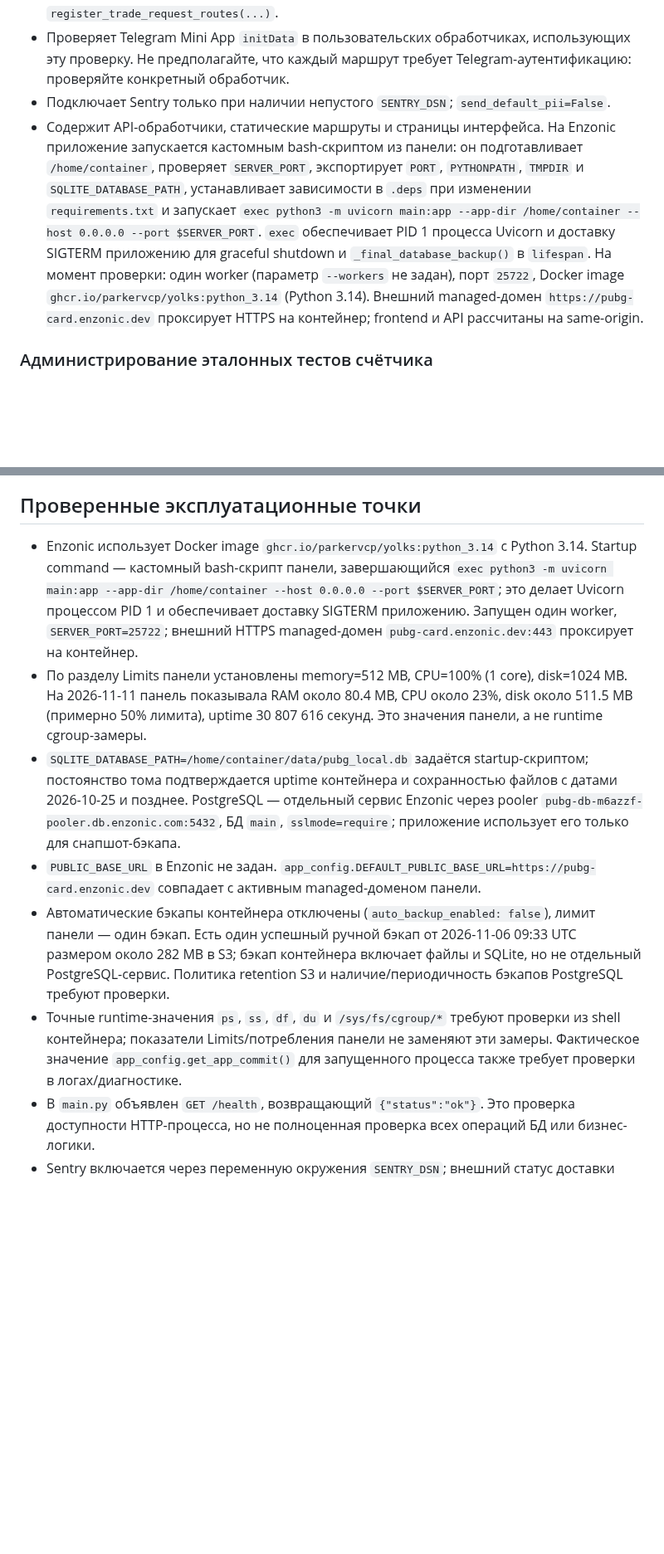
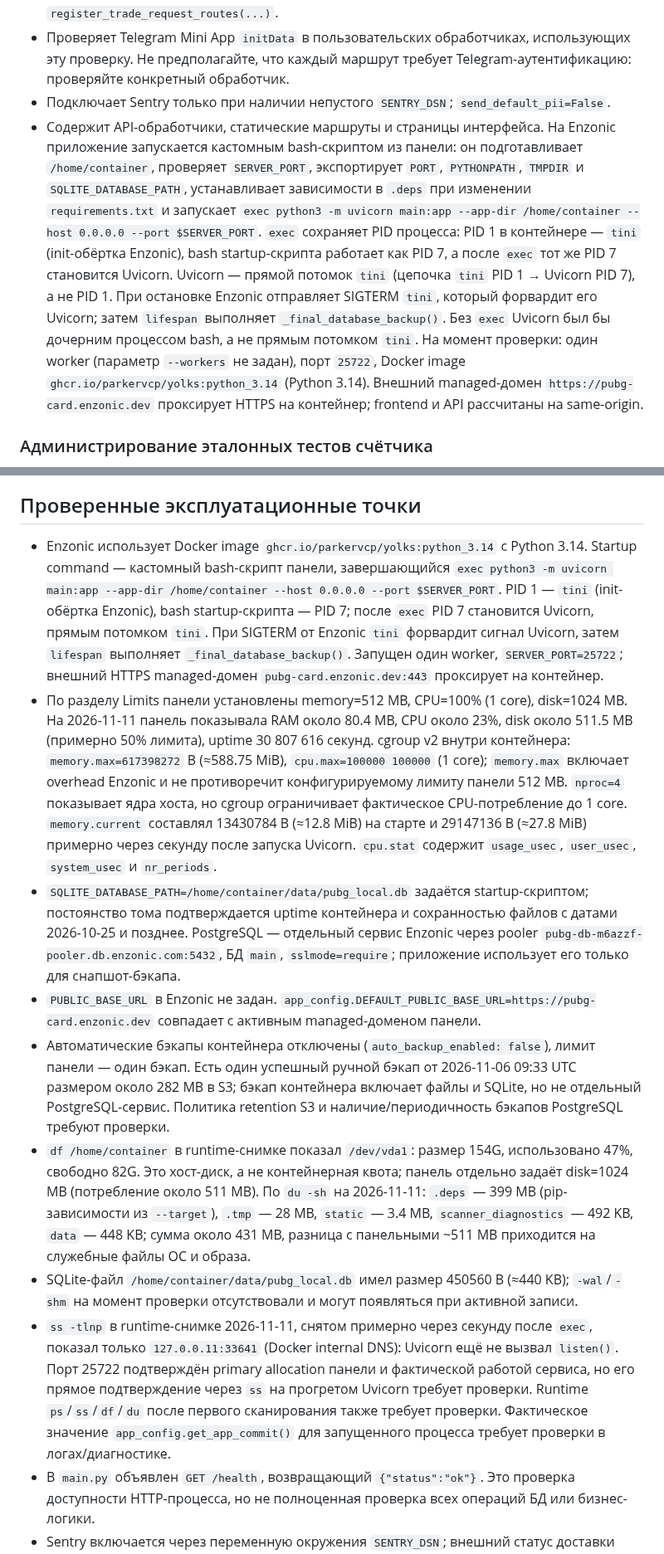
Before and after one commit to den2002pv-tech/pubg-backend, a Markdown page: docs/architecture.md, 2 parts joined by grey strips. Shown at 83% size. Drawn GitHub-style; blank space fills up the shorter version.

Commit message:
Docs: correct PID 1 model and add cgroup/runtime facts

```diff
--- a/docs/architecture.md
+++ b/docs/architecture.md
@@ -13,7 +13,7 @@
 - Регистрирует маршруты обменов из `trade_requests.py` через `register_trade_request_routes(...)`.
 - Проверяет Telegram Mini App `initData` в пользовательских обработчиках, использующих эту проверку. Не предполагайте, что каждый маршрут требует Telegram-аутентификацию: проверяйте конкретный обработчик.
 - Подключает Sentry только при наличии непустого `SENTRY_DSN`; `send_default_pii=False`.
-- Содержит API-обработчики, статические маршруты и страницы интерфейса. На Enzonic приложение запускается кастомным bash-скриптом из панели: он подготавливает `/home/container`, проверяет `SERVER_PORT`, экспортирует `PORT`, `PYTHONPATH`, `TMPDIR` и `SQLITE_DATABASE_PATH`, устанавливает зависимости в `.deps` при изменении `requirements.txt` и запускает `exec python3 -m uvicorn main:app --app-dir /home/container --host 0.0.0.0 --port $SERVER_PORT`. `exec` обеспечивает PID 1 процесса Uvicorn и доставку SIGTERM приложению для graceful shutdown и `_final_database_backup()` в `lifespan`. На момент проверки: один worker (параметр `--workers` не задан), порт `25722`, Docker image `ghcr.io/parkervcp/yolks:python_3.14` (Python 3.14). Внешний managed-домен `https://pubg-card.enzonic.dev` проксирует HTTPS на контейнер; frontend и API рассчитаны на same-origin.
+- Содержит API-обработчики, статические маршруты и страницы интерфейса. На Enzonic приложение запускается кастомным bash-скриптом из панели: он подготавливает `/home/container`, проверяет `SERVER_PORT`, экспортирует `PORT`, `PYTHONPATH`, `TMPDIR` и `SQLITE_DATABASE_PATH`, устанавливает зависимости в `.deps` при изменении `requirements.txt` и запускает `exec python3 -m uvicorn main:app --app-dir /home/container --host 0.0.0.0 --port $SERVER_PORT`. `exec` сохраняет PID процесса: PID 1 в контейнере — `tini` (init-обёртка Enzonic), bash startup-скрипта работает как PID 7, а после `exec` тот же PID 7 становится Uvicorn. Uvicorn — прямой потомок `tini` (цепочка `tini` PID 1 → Uvicorn PID 7), а не PID 1. При остановке Enzonic отправляет SIGTERM `tini`, который форвардит его Uvicorn; затем `lifespan` выполняет `_final_database_backup()`. Без `exec` Uvicorn был бы дочерним процессом bash, а не прямым потомком `tini`. На момент проверки: один worker (параметр `--workers` не задан), порт `25722`, Docker image `ghcr.io/parkervcp/yolks:python_3.14` (Python 3.14). Внешний managed-домен `https://pubg-card.enzonic.dev` проксирует HTTPS на контейнер; frontend и API рассчитаны на same-origin.
 
 ### Администрирование эталонных тестов счётчика
 
@@ -107,12 +107,14 @@ SQLite — первичная база приложения. `SQLITE_DATABASE_PA
 
 ## Проверенные эксплуатационные точки
 
-- Enzonic использует Docker image `ghcr.io/parkervcp/yolks:python_3.14` с Python 3.14. Startup command — кастомный bash-скрипт панели, завершающийся `exec python3 -m uvicorn main:app --app-dir /home/container --host 0.0.0.0 --port $SERVER_PORT`; это делает Uvicorn процессом PID 1 и обеспечивает доставку SIGTERM приложению. Запущен один worker, `SERVER_PORT=25722`; внешний HTTPS managed-домен `pubg-card.enzonic.dev:443` проксирует на контейнер.
-- По разделу Limits панели установлены memory=512 MB, CPU=100% (1 core), disk=1024 MB. На 2026-11-11 панель показывала RAM около 80.4 MB, CPU около 23%, disk около 511.5 MB (примерно 50% лимита), uptime 30 807 616 секунд. Это значения панели, а не runtime cgroup-замеры.
+- Enzonic использует Docker image `ghcr.io/parkervcp/yolks:python_3.14` с Python 3.14. Startup command — кастомный bash-скрипт панели, завершающийся `exec python3 -m uvicorn main:app --app-dir /home/container --host 0.0.0.0 --port $SERVER_PORT`. PID 1 — `tini` (init-обёртка Enzonic), bash startup-скрипта — PID 7; после `exec` PID 7 становится Uvicorn, прямым потомком `tini`. При SIGTERM от Enzonic `tini` форвардит сигнал Uvicorn, затем `lifespan` выполняет `_final_database_backup()`. Запущен один worker, `SERVER_PORT=25722`; внешний HTTPS managed-домен `pubg-card.enzonic.dev:443` проксирует на контейнер.
+- По разделу Limits панели установлены memory=512 MB, CPU=100% (1 core), disk=1024 MB. На 2026-11-11 панель показывала RAM около 80.4 MB, CPU около 23%, disk около 511.5 MB (примерно 50% лимита), uptime 30 807 616 секунд. cgroup v2 внутри контейнера: `memory.max=617398272` B (≈588.75 MiB), `cpu.max=100000 100000` (1 core); `memory.max` включает overhead Enzonic и не противоречит конфигурируемому лимиту панели 512 MB. `nproc=4` показывает ядра хоста, но cgroup ограничивает фактическое CPU-потребление до 1 core. `memory.current` составлял 13430784 B (≈12.8 MiB) на старте и 29147136 B (≈27.8 MiB) примерно через секунду после запуска Uvicorn. `cpu.stat` содержит `usage_usec`, `user_usec`, `system_usec` и `nr_periods`.
 - `SQLITE_DATABASE_PATH=/home/container/data/pubg_local.db` задаётся startup-скриптом; постоянство тома подтверждается uptime контейнера и сохранностью файлов с датами 2026-10-25 и позднее. PostgreSQL — отдельный сервис Enzonic через pooler `pubg-db-m6azzf-pooler.db.enzonic.com:5432`, БД `main`, `sslmode=require`; приложение использует его только для снапшот-бэкапа.
 - `PUBLIC_BASE_URL` в Enzonic не задан. `app_config.DEFAULT_PUBLIC_BASE_URL=https://pubg-card.enzonic.dev` совпадает с активным managed-доменом панели.
 - Автоматические бэкапы контейнера отключены (`auto_backup_enabled: false`), лимит панели — один бэкап. Есть один успешный ручной бэкап от 2026-11-06 09:33 UTC размером около 282 MB в S3; бэкап контейнера включает файлы и SQLite, но не отдельный PostgreSQL-сервис. Политика retention S3 и наличие/периодичность бэкапов PostgreSQL требуют проверки.
-- Точные runtime-значения `ps`, `ss`, `df`, `du` и `/sys/fs/cgroup/*` требуют проверки из shell контейнера; показатели Limits/потребления панели не заменяют эти замеры. Фактическое значение `app_config.get_app_commit()` для запущенного процесса также требует проверки в логах/диагностике.
+- `df /home/container` в runtime-снимке показал `/dev/vda1`: размер 154G, использовано 47%, свободно 82G. Это хост-диск, а не контейнерная квота; панель отдельно задаёт disk=1024 MB (потребление около 511 MB). По `du -sh` на 2026-11-11: `.deps` — 399 MB (pip-зависимости из `--target`), `.tmp` — 28 MB, `static` — 3.4 MB, `scanner_diagnostics` — 492 KB, `data` — 448 KB; сумма около 431 MB, разница с панельными ~511 MB приходится на служебные файлы ОС и образа.
+- SQLite-файл `/home/container/data/pubg_local.db` имел размер 450560 B (≈440 KB); `-wal`/`-shm` на момент проверки отсутствовали и могут появляться при активной записи.
+- `ss -tlnp` в runtime-снимке 2026-11-11, снятом примерно через секунду после `exec`, показал только `127.0.0.11:33641` (Docker internal DNS): Uvicorn ещё не вызвал `listen()`. Порт 25722 подтверждён primary allocation панели и фактической работой сервиса, но его прямое подтверждение через `ss` на прогретом Uvicorn требует проверки. Runtime `ps`/`ss`/`df`/`du` после первого сканирования также требует проверки. Фактическое значение `app_config.get_app_commit()` для запущенного процесса требует проверки в логах/диагностике.
 - В `main.py` объявлен `GET /health`, возвращающий `{"status":"ok"}`. Это проверка доступности HTTP-процесса, но не полноценная проверка всех операций БД или бизнес-логики.
 - Sentry включается через переменную окружения `SENTRY_DSN`; внешний статус доставки событий надо проверять в Sentry, а не выводить из факта наличия SDK в зависимостях.
 - `app_config.get_app_commit()` выбирает первое непустое значение в порядке `APP_COMMIT` → `GITHUB_SHA` → `RENDER_GIT_COMMIT` → `SOURCE_VERSION`. Все четыре переменные в Enzonic не заданы; поэтому применяется fallback через GitHub API (`_github_head_sha`), затем выполняется `git rev-parse --short=12 HEAD`, а при неудаче возвращается `unknown`. Фактический результат для текущего запущенного процесса требует проверки в логах/диагностике.
```
